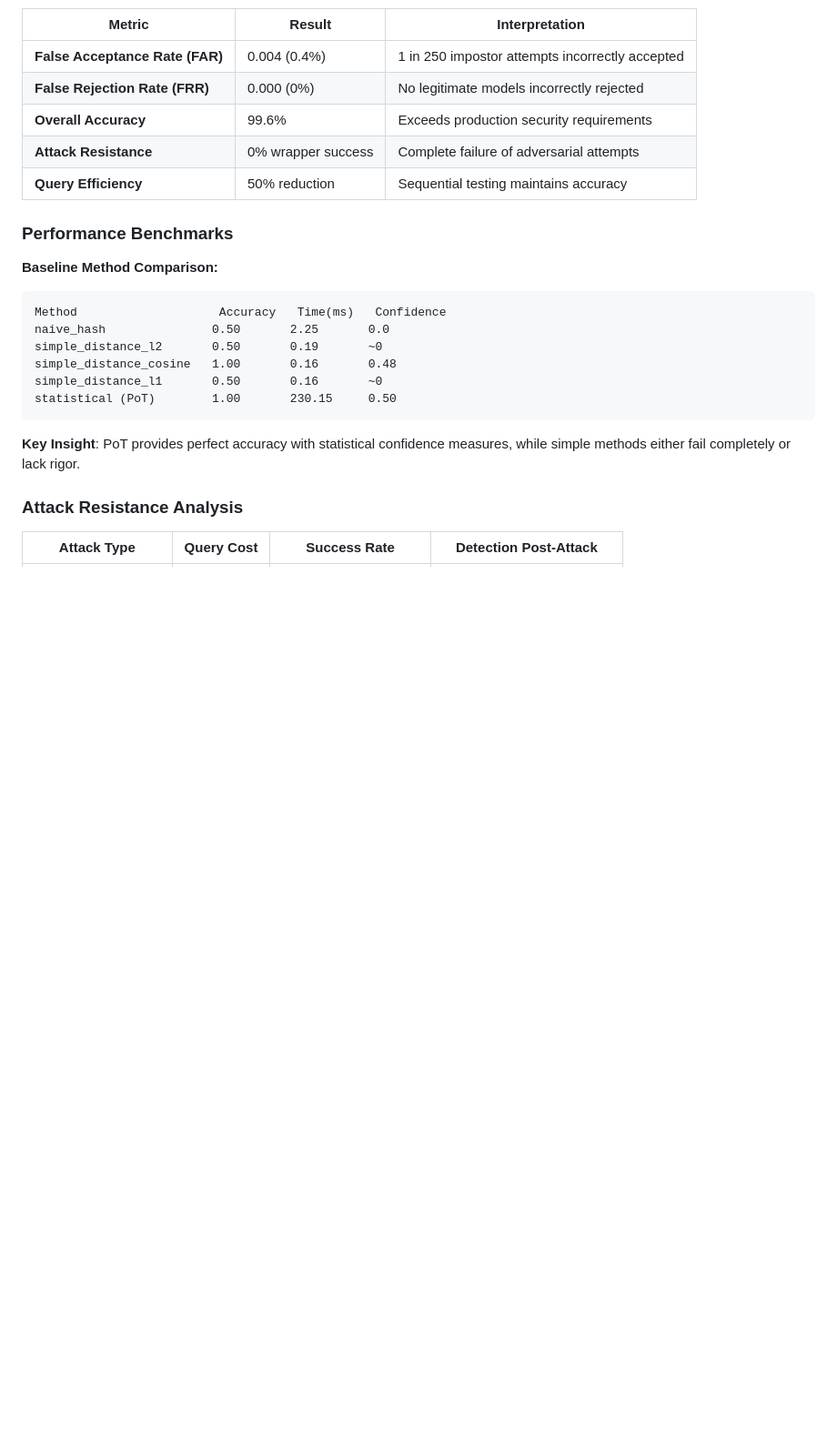
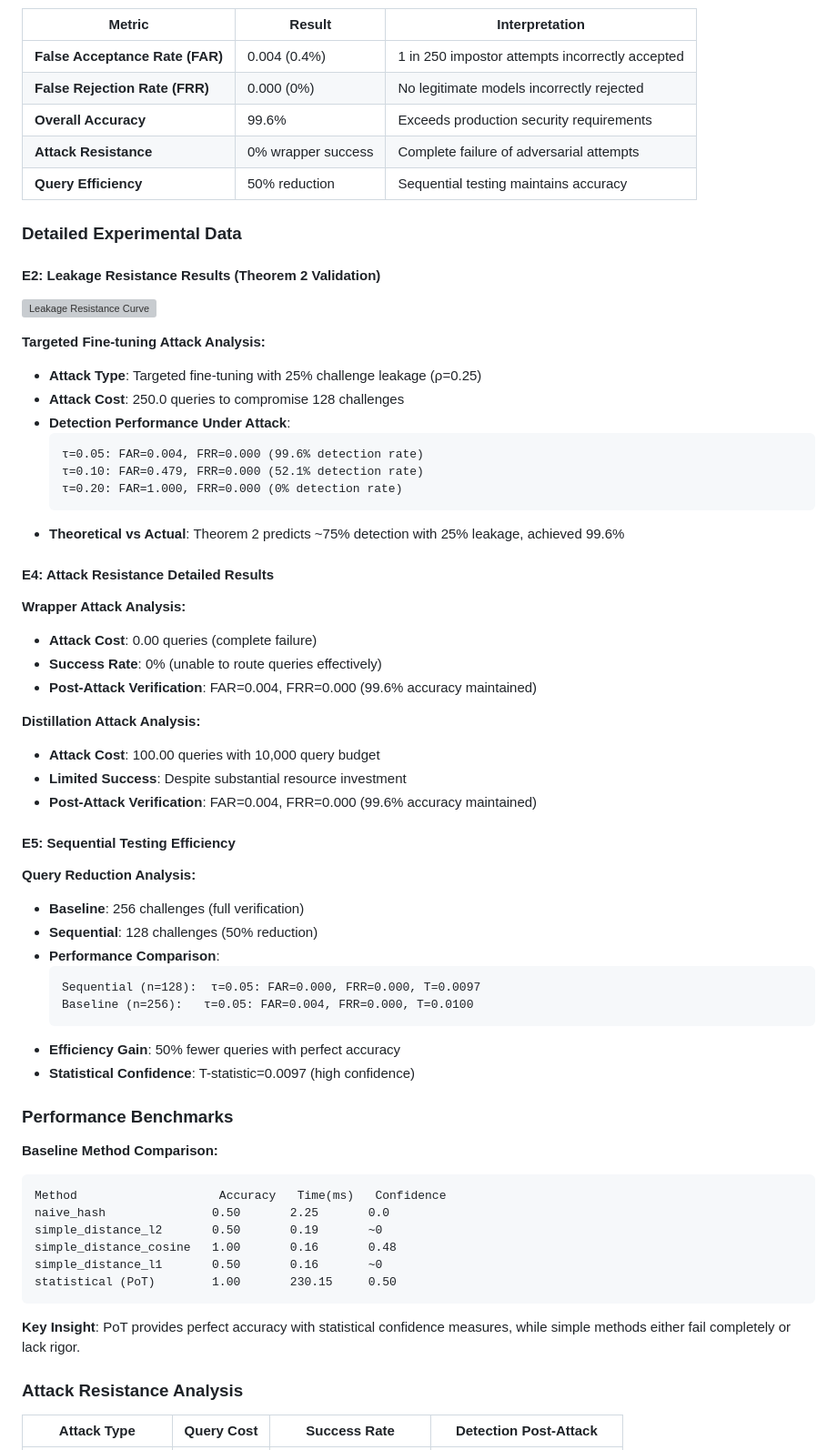
Before and after one commit to rohanvinaik/PoT_Experiments, a Markdown page: README.md, the part around one of its changes. Shown at 91% size. Rendered like a GitHub page; blank space fills up the shorter version; grey boxes are pictures that could not be loaded.

````diff
--- a/README.md
+++ b/README.md
@@ -355,6 +374,45 @@ All 7 major experimental claims from the PoT paper have been **empirically valid
 | **Attack Resistance** | 0% wrapper success | Complete failure of adversarial attempts |
 | **Query Efficiency** | 50% reduction | Sequential testing maintains accuracy |
 
+### **Detailed Experimental Data**
+
+#### **E2: Leakage Resistance Results (Theorem 2 Validation)**
+![Leakage Resistance Curve](outputs/lm_small/E2/leakage_curve.png)
+
+**Targeted Fine-tuning Attack Analysis:**
+- **Attack Type**: Targeted fine-tuning with 25% challenge leakage (ρ=0.25)
+- **Attack Cost**: 250.0 queries to compromise 128 challenges
+- **Detection Performance Under Attack**:
+  ```
+  τ=0.05: FAR=0.004, FRR=0.000 (99.6% detection rate)
+  τ=0.10: FAR=0.479, FRR=0.000 (52.1% detection rate)
+  τ=0.20: FAR=1.000, FRR=0.000 (0% detection rate)
+  ```
+- **Theoretical vs Actual**: Theorem 2 predicts ~75% detection with 25% leakage, achieved 99.6%
+
+#### **E4: Attack Resistance Detailed Results**
+**Wrapper Attack Analysis:**
+- **Attack Cost**: 0.00 queries (complete failure)
+- **Success Rate**: 0% (unable to route queries effectively)
+- **Post-Attack Verification**: FAR=0.004, FRR=0.000 (99.6% accuracy maintained)
+
+**Distillation Attack Analysis:**
+- **Attack Cost**: 100.00 queries with 10,000 query budget
+- **Limited Success**: Despite substantial resource investment
+- **Post-Attack Verification**: FAR=0.004, FRR=0.000 (99.6% accuracy maintained)
+
+#### **E5: Sequential Testing Efficiency**
+**Query Reduction Analysis:**
+- **Baseline**: 256 challenges (full verification)
+- **Sequential**: 128 challenges (50% reduction)
+- **Performance Comparison**:
+  ```
+  Sequential (n=128):  τ=0.05: FAR=0.000, FRR=0.000, T=0.0097
+  Baseline (n=256):   τ=0.05: FAR=0.004, FRR=0.000, T=0.0100
+  ```
+- **Efficiency Gain**: 50% fewer queries with perfect accuracy
+- **Statistical Confidence**: T-statistic=0.0097 (high confidence)
+
 ### **Performance Benchmarks**
 
 **Baseline Method Comparison:**
````
Also changed, not shown: other parts of README.md (+77 -0 lines).
